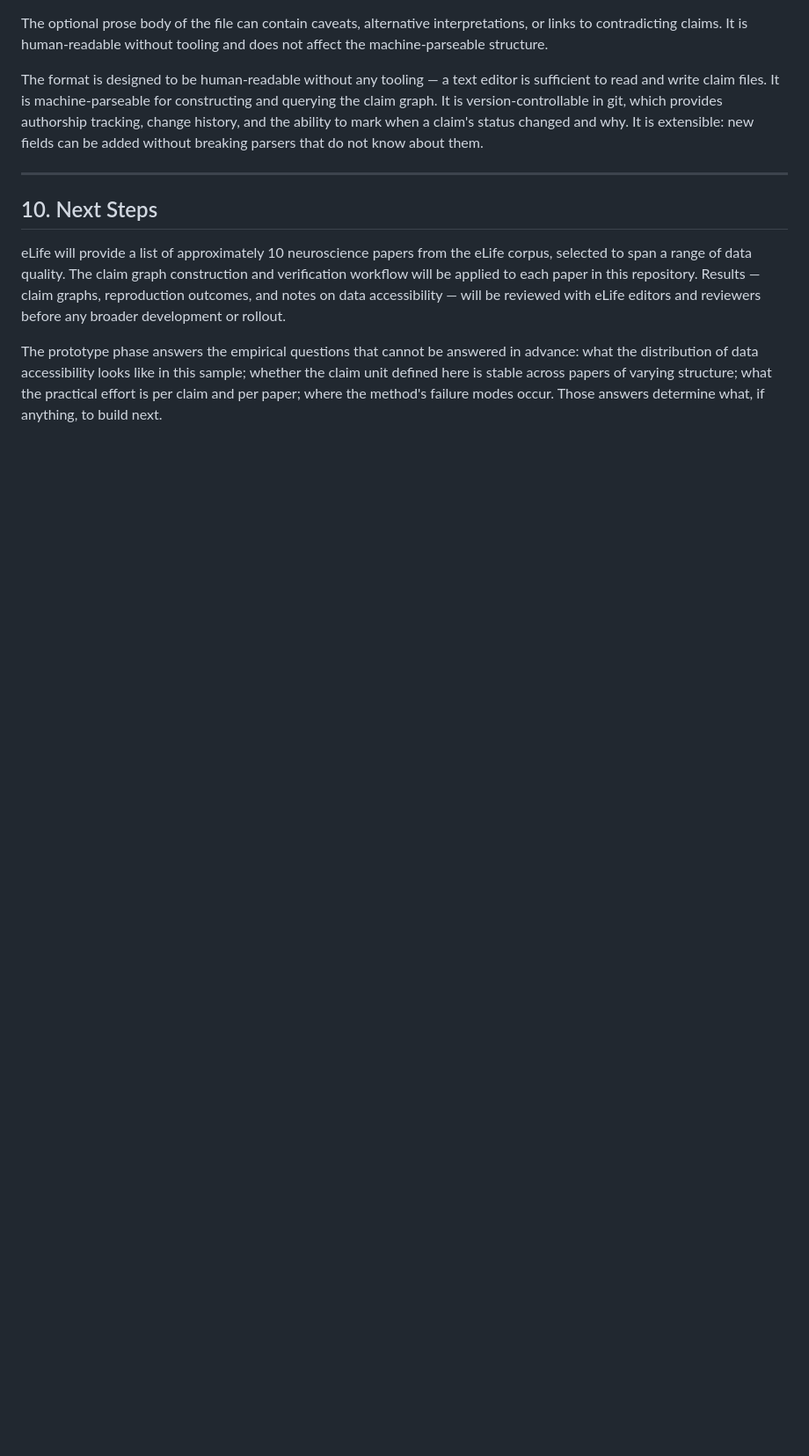
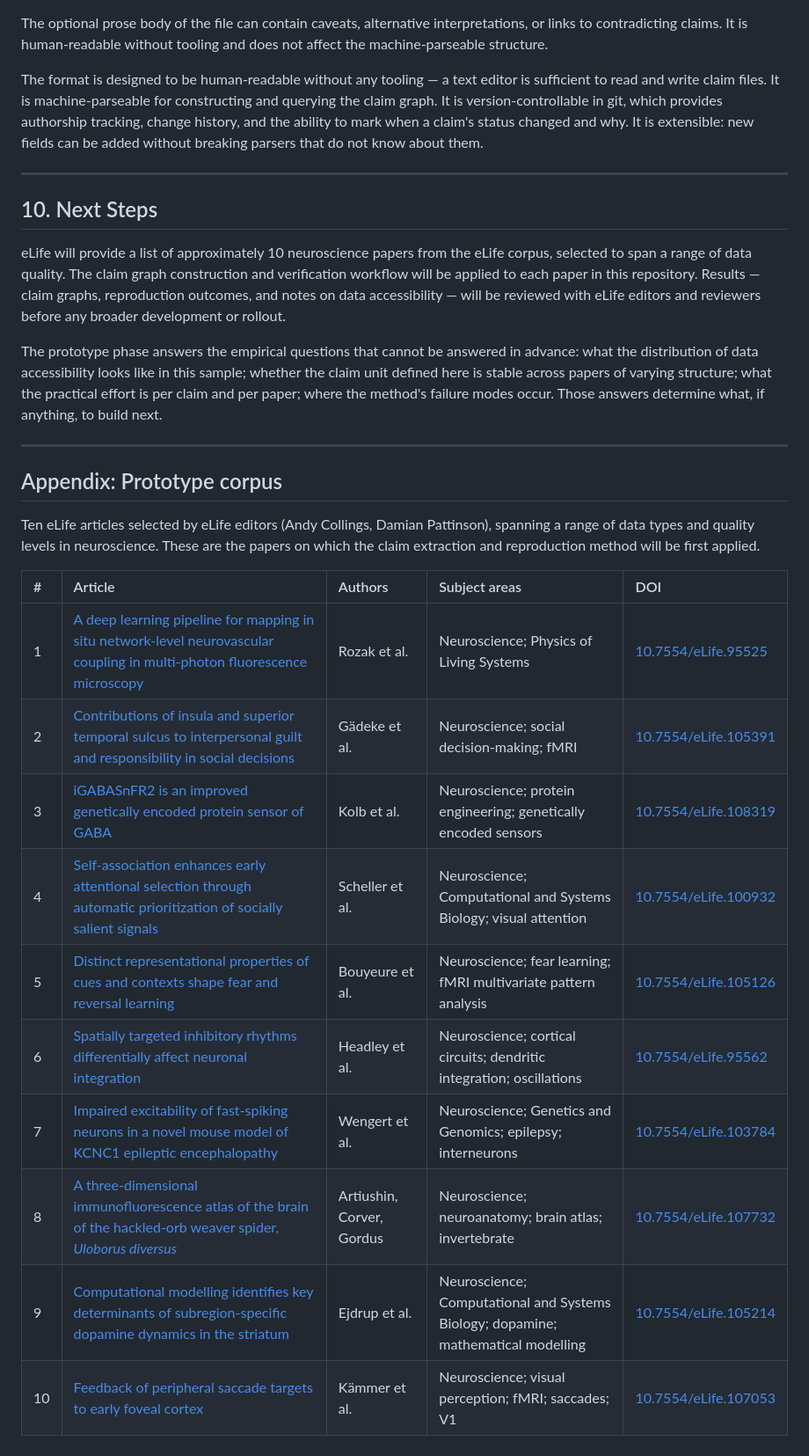
Before and after one commit to mainenlab/elife-claim-trees, a Markdown page: docs/spec.md, the part around the change. Shown at 88% size. Rendered like a GitHub page; blank space fills up the shorter version.

Commit message:
docs: add prototype corpus — 10 eLife papers from Andy Collings
Appends an appendix to spec.md listing the ten eLife neuroscience papers
selected by Andy Collings and Damian Pattinson for the prototype phase,
with titles, authors, subject areas, and DOIs.

Co-Authored-By: Claude Sonnet 4.6 (1M context) <noreply@anthropic.com>

```diff
--- a/docs/spec.md
+++ b/docs/spec.md
@@ -145,3 +145,22 @@ The format is designed to be human-readable without any tooling — a text edito
 eLife will provide a list of approximately 10 neuroscience papers from the eLife corpus, selected to span a range of data quality. The claim graph construction and verification workflow will be applied to each paper in this repository. Results — claim graphs, reproduction outcomes, and notes on data accessibility — will be reviewed with eLife editors and reviewers before any broader development or rollout.
 
 The prototype phase answers the empirical questions that cannot be answered in advance: what the distribution of data accessibility looks like in this sample; whether the claim unit defined here is stable across papers of varying structure; what the practical effort is per claim and per paper; where the method's failure modes occur. Those answers determine what, if anything, to build next.
+
+---
+
+## Appendix: Prototype corpus
+
+Ten eLife articles selected by eLife editors (Andy Collings, Damian Pattinson), spanning a range of data types and quality levels in neuroscience. These are the papers on which the claim extraction and reproduction method will be first applied.
+
+| # | Article | Authors | Subject areas | DOI |
+|:--|:--------|:--------|:--------------|:----|
+| 1 | [A deep learning pipeline for mapping in situ network-level neurovascular coupling in multi-photon fluorescence microscopy](https://elifesciences.org/articles/95525) | Rozak et al. | Neuroscience; Physics of Living Systems | [10.7554/eLife.95525](https://doi.org/10.7554/eLife.95525) |
+| 2 | [Contributions of insula and superior temporal sulcus to interpersonal guilt and responsibility in social decisions](https://elifesciences.org/articles/105391) | Gädeke et al. | Neuroscience; social decision-making; fMRI | [10.7554/eLife.105391](https://doi.org/10.7554/eLife.105391) |
+| 3 | [iGABASnFR2 is an improved genetically encoded protein sensor of GABA](https://elifesciences.org/articles/108319) | Kolb et al. | Neuroscience; protein engineering; genetically encoded sensors | [10.7554/eLife.108319](https://doi.org/10.7554/eLife.108319) |
+| 4 | [Self-association enhances early attentional selection through automatic prioritization of socially salient signals](https://elifesciences.org/articles/100932) | Scheller et al. | Neuroscience; Computational and Systems Biology; visual attention | [10.7554/eLife.100932](https://doi.org/10.7554/eLife.100932) |
+| 5 | [Distinct representational properties of cues and contexts shape fear and reversal learning](https://elifesciences.org/articles/105126) | Bouyeure et al. | Neuroscience; fear learning; fMRI multivariate pattern analysis | [10.7554/eLife.105126](https://doi.org/10.7554/eLife.105126) |
+| 6 | [Spatially targeted inhibitory rhythms differentially affect neuronal integration](https://elifesciences.org/articles/95562) | Headley et al. | Neuroscience; cortical circuits; dendritic integration; oscillations | [10.7554/eLife.95562](https://doi.org/10.7554/eLife.95562) |
+| 7 | [Impaired excitability of fast-spiking neurons in a novel mouse model of KCNC1 epileptic encephalopathy](https://elifesciences.org/articles/103784) | Wengert et al. | Neuroscience; Genetics and Genomics; epilepsy; interneurons | [10.7554/eLife.103784](https://doi.org/10.7554/eLife.103784) |
+| 8 | [A three-dimensional immunofluorescence atlas of the brain of the hackled-orb weaver spider, *Uloborus diversus*](https://elifesciences.org/articles/107732) | Artiushin, Corver, Gordus | Neuroscience; neuroanatomy; brain atlas; invertebrate | [10.7554/eLife.107732](https://doi.org/10.7554/eLife.107732) |
+| 9 | [Computational modelling identifies key determinants of subregion-specific dopamine dynamics in the striatum](https://elifesciences.org/articles/105214) | Ejdrup et al. | Neuroscience; Computational and Systems Biology; dopamine; mathematical modelling | [10.7554/eLife.105214](https://doi.org/10.7554/eLife.105214) |
+| 10 | [Feedback of peripheral saccade targets to early foveal cortex](https://elifesciences.org/articles/107053) | Kämmer et al. | Neuroscience; visual perception; fMRI; saccades; V1 | [10.7554/eLife.107053](https://doi.org/10.7554/eLife.107053) |
```
